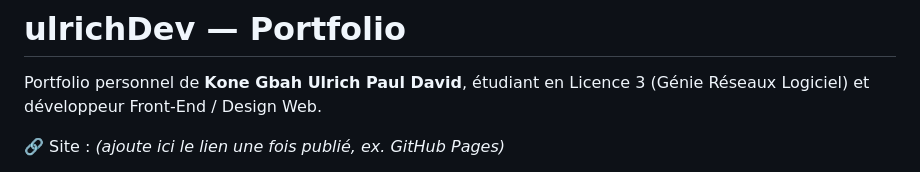
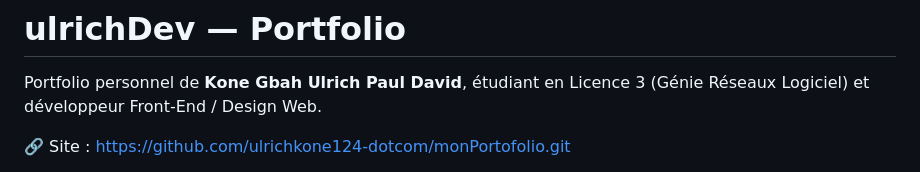
Before and after one commit to ulrichkone124-dotcom/monPortofolio, a Markdown page: README.md, the part around one of its changes. Drawn GitHub-style.

Commit message:
Mise à jour du README

```diff
--- a/README.md
+++ b/README.md
@@ -3,5 +3,5 @@
 Portfolio personnel de **Kone Gbah Ulrich Paul David**, étudiant en Licence 3
 (Génie Réseaux Logiciel) et développeur Front-End / Design Web.
 
-🔗 Site : *(ajoute ici le lien une fois publié, ex. GitHub Pages)*
+🔗 Site : https://github.com/ulrichkone124-dotcom/monPortofolio.git
 
```
Also changed, not shown: other parts of README.md (+1 -1 lines).
